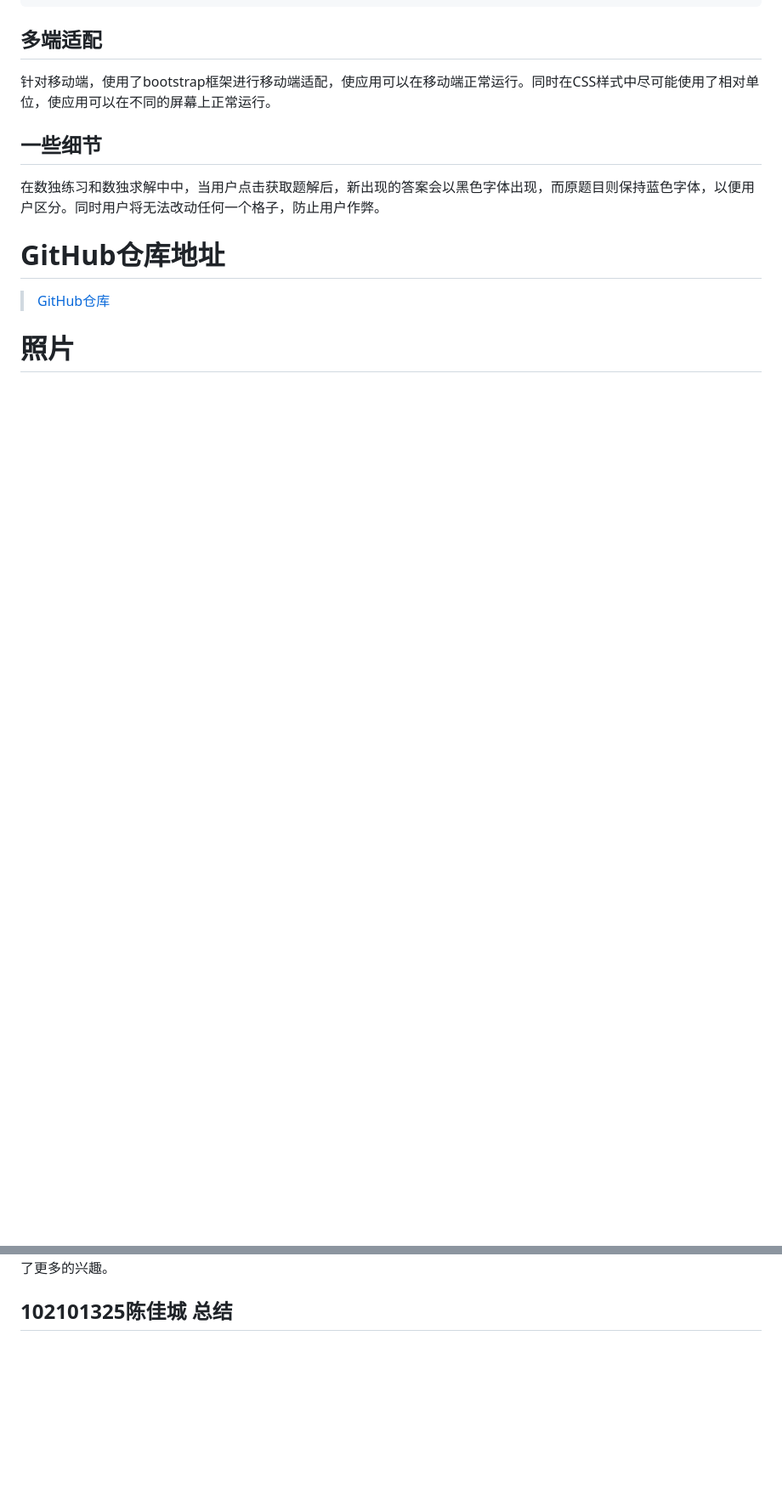
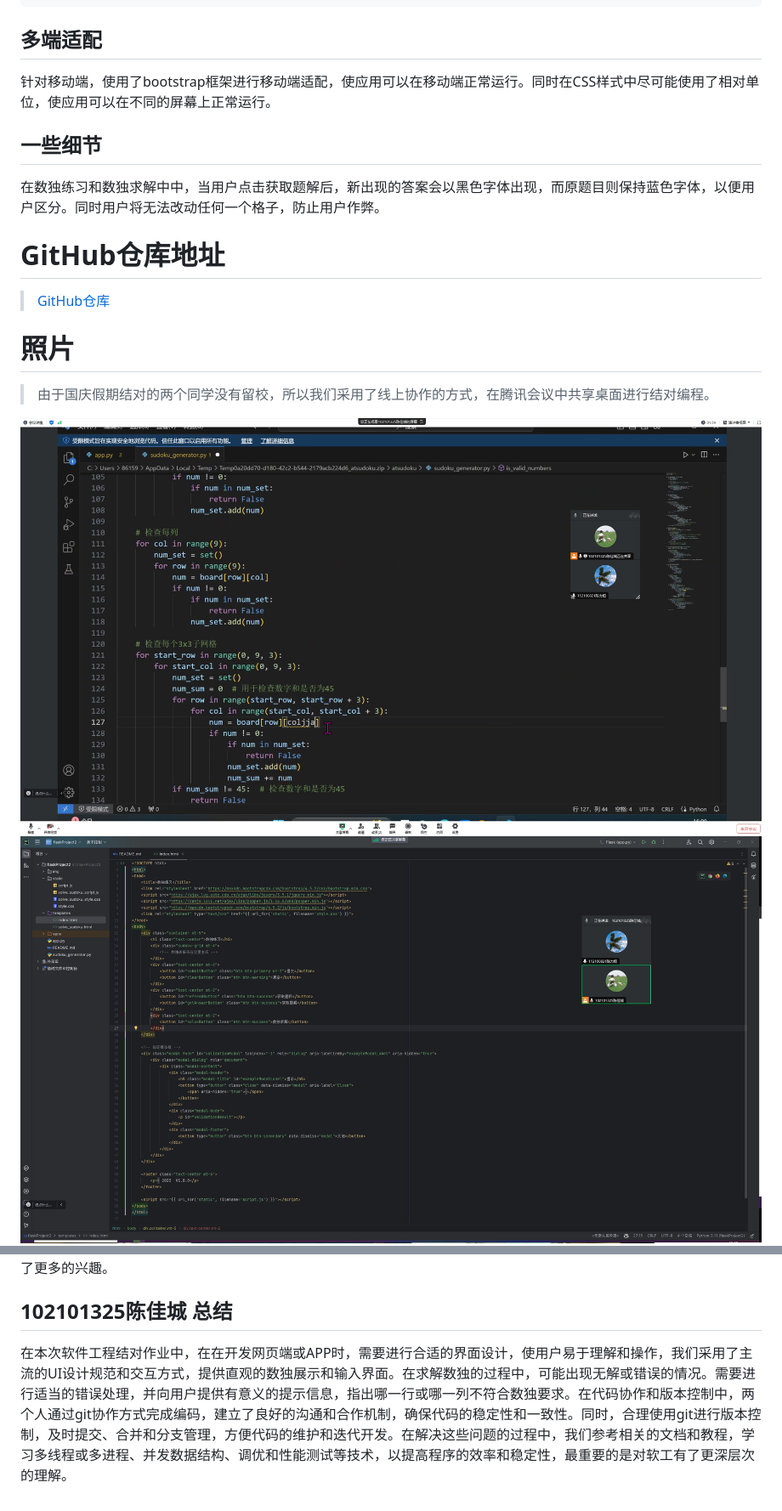
Before and after one commit to Andy-boy123/atsudoku, a Markdown page: README.md, 2 parts joined by grey strips. Shown: that part at 85% size. Drawn GitHub-style; pictures changed too: img/3.jpg (added), img/4.jpg (added); blank space fills up the shorter version.

```diff
--- a/README.md
+++ b/README.md
@@ -205,6 +205,10 @@ def validate_solution():
 > [GitHub仓库](https://github.com/Andy-boy123/auto_sudoku)
 
 # 照片
+>由于国庆假期结对的两个同学没有留校，所以我们采用了线上协作的方式，在腾讯会议中共享桌面进行结对编程。
+
+![](/img/4.jpg)
+![](/img/3.jpg)
 ![](/img/1.jpg)
 ![](/img/2.jpg)
 
@@ -224,3 +228,4 @@ html中使用了外部js库，但是所引用的谷歌服务器在国内无法
 通过本次作业，我对软件工程的学习有了更深的理解，同时也对软件工程的学习有了更多的兴趣。
 
 ## 102101325陈佳城 总结
+在本次软件工程结对作业中，在在开发网页端或APP时，需要进行合适的界面设计，使用户易于理解和操作，我们采用了主流的UI设计规范和交互方式，提供直观的数独展示和输入界面。在求解数独的过程中，可能出现无解或错误的情况。需要进行适当的错误处理，并向用户提供有意义的提示信息，指出哪一行或哪一列不符合数独要求。在代码协作和版本控制中，两个人通过git协作方式完成编码，建立了良好的沟通和合作机制，确保代码的稳定性和一致性。同时，合理使用git进行版本控制，及时提交、合并和分支管理，方便代码的维护和迭代开发。在解决这些问题的过程中，我们参考相关的文档和教程，学习多线程或多进程、并发数据结构、调优和性能测试等技术，以提高程序的效率和稳定性，最重要的是对软工有了更深层次的理解。
```
